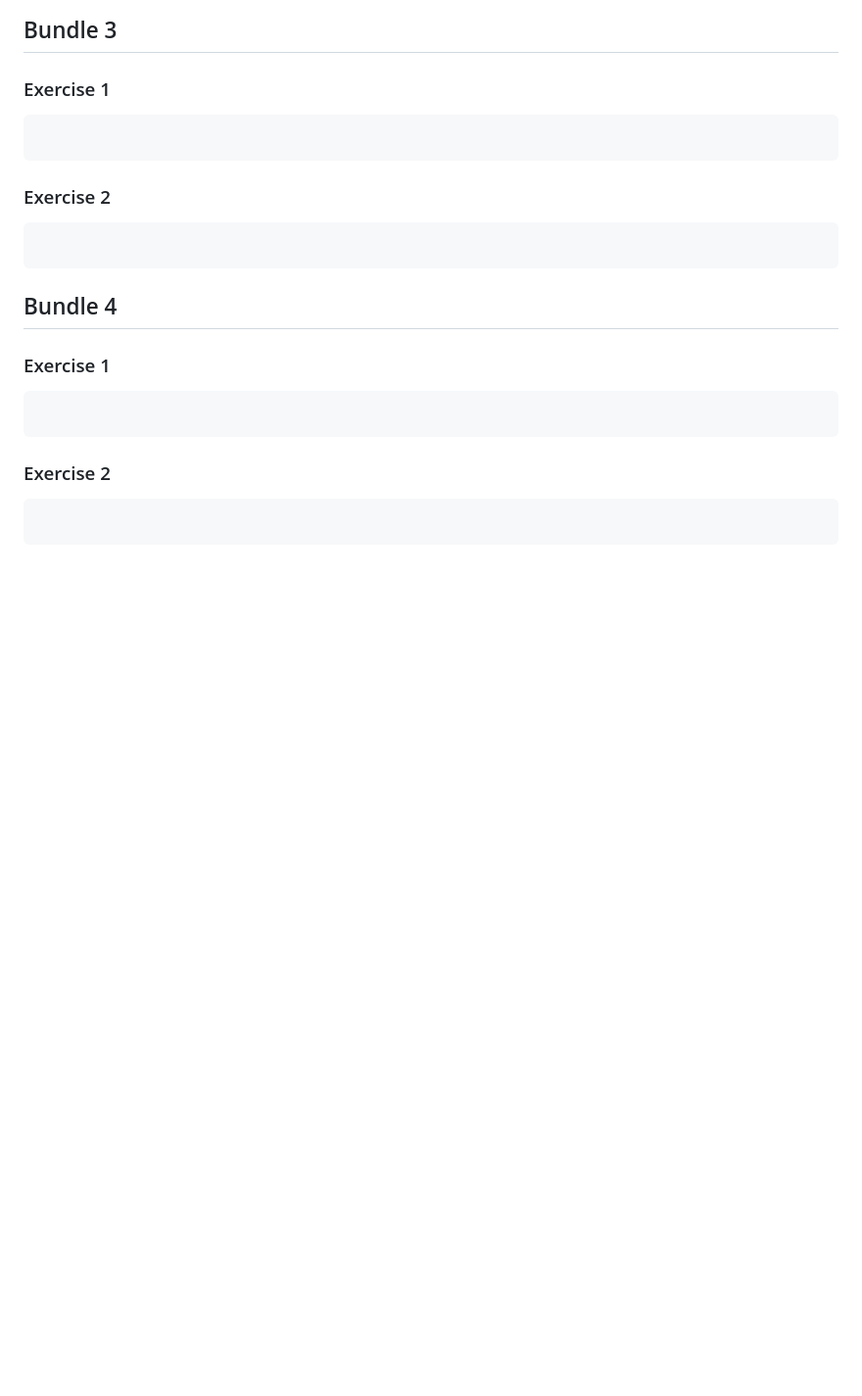
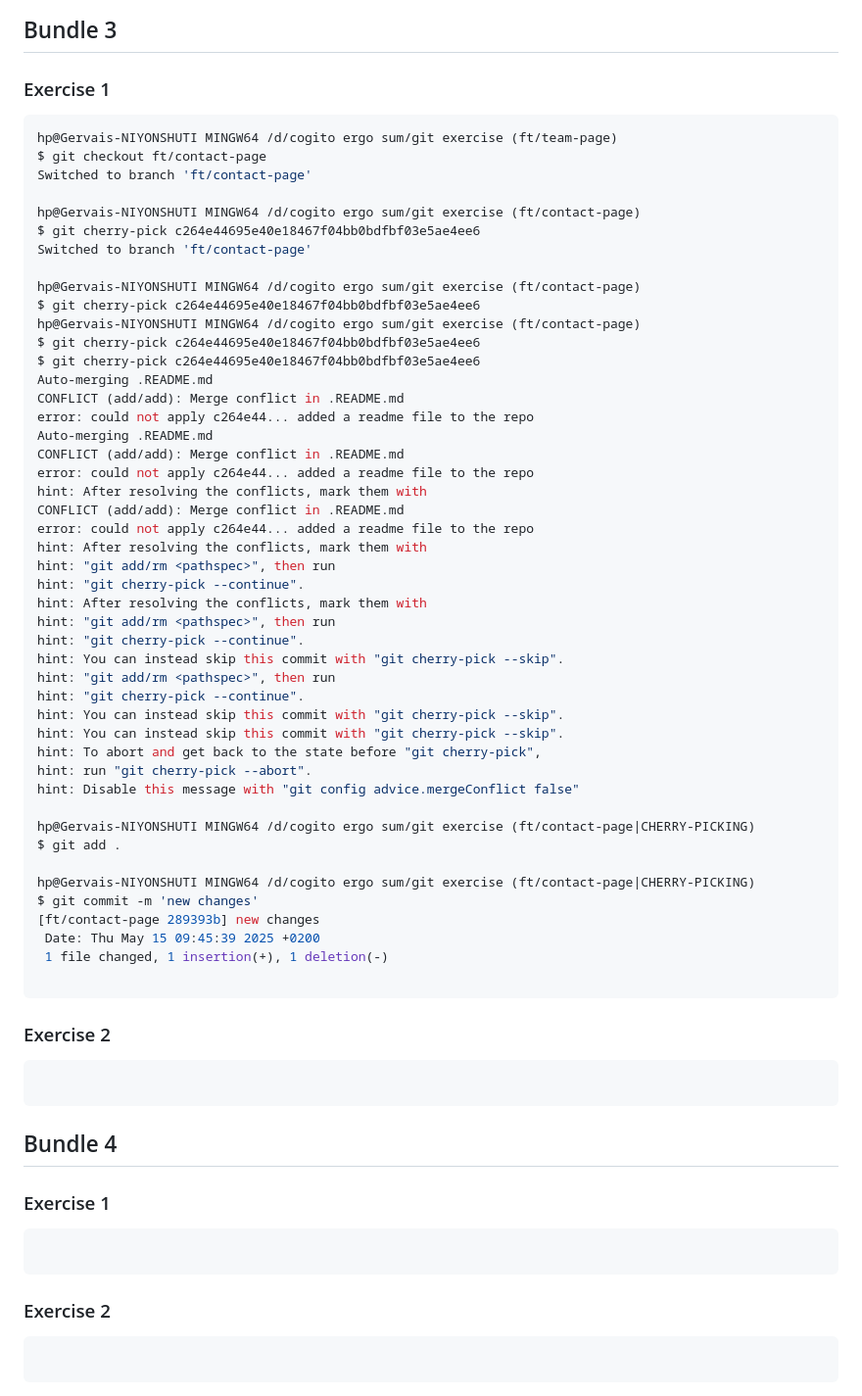
Before and after one commit to 4rGervais/git-exercise, a Markdown page: .README.md, the part around the change. Shown at 98% size. Rendered like a GitHub page; blank space fills up the shorter version.

````diff
--- a/.README.md
+++ b/.README.md
@@ -126,6 +126,52 @@ Deleted branch test (was c264e44).
 ## Bundle 3
 ### Exercise 1
 ```bash
+hp@Gervais-NIYONSHUTI MINGW64 /d/cogito ergo sum/git exercise (ft/team-page)
+$ git checkout ft/contact-page
+Switched to branch 'ft/contact-page'
+
+hp@Gervais-NIYONSHUTI MINGW64 /d/cogito ergo sum/git exercise (ft/contact-page)
+$ git cherry-pick c264e44695e40e18467f04bb0bdfbf03e5ae4ee6
+Switched to branch 'ft/contact-page'
+
+hp@Gervais-NIYONSHUTI MINGW64 /d/cogito ergo sum/git exercise (ft/contact-page)
+$ git cherry-pick c264e44695e40e18467f04bb0bdfbf03e5ae4ee6
+hp@Gervais-NIYONSHUTI MINGW64 /d/cogito ergo sum/git exercise (ft/contact-page)
+$ git cherry-pick c264e44695e40e18467f04bb0bdfbf03e5ae4ee6
+$ git cherry-pick c264e44695e40e18467f04bb0bdfbf03e5ae4ee6
+Auto-merging .README.md
+CONFLICT (add/add): Merge conflict in .README.md
+error: could not apply c264e44... added a readme file to the repo
+Auto-merging .README.md
+CONFLICT (add/add): Merge conflict in .README.md
+error: could not apply c264e44... added a readme file to the repo
+hint: After resolving the conflicts, mark them with
+CONFLICT (add/add): Merge conflict in .README.md
+error: could not apply c264e44... added a readme file to the repo
+hint: After resolving the conflicts, mark them with
+hint: "git add/rm <pathspec>", then run
+hint: "git cherry-pick --continue".
+hint: After resolving the conflicts, mark them with
+hint: "git add/rm <pathspec>", then run
+hint: "git cherry-pick --continue".
+hint: You can instead skip this commit with "git cherry-pick --skip".
+hint: "git add/rm <pathspec>", then run
+hint: "git cherry-pick --continue".
+hint: You can instead skip this commit with "git cherry-pick --skip".
+hint: You can instead skip this commit with "git cherry-pick --skip".
+hint: To abort and get back to the state before "git cherry-pick",
+hint: run "git cherry-pick --abort".
+hint: Disable this message with "git config advice.mergeConflict false"
+
+hp@Gervais-NIYONSHUTI MINGW64 /d/cogito ergo sum/git exercise (ft/contact-page|CHERRY-PICKING)
+$ git add .
+
+hp@Gervais-NIYONSHUTI MINGW64 /d/cogito ergo sum/git exercise (ft/contact-page|CHERRY-PICKING)
+$ git commit -m 'new changes'
+[ft/contact-page 289393b] new changes
+ Date: Thu May 15 09:45:39 2025 +0200
+ 1 file changed, 1 insertion(+), 1 deletion(-)
+
 ```
 ### Exercise 2
 ```bash
````
